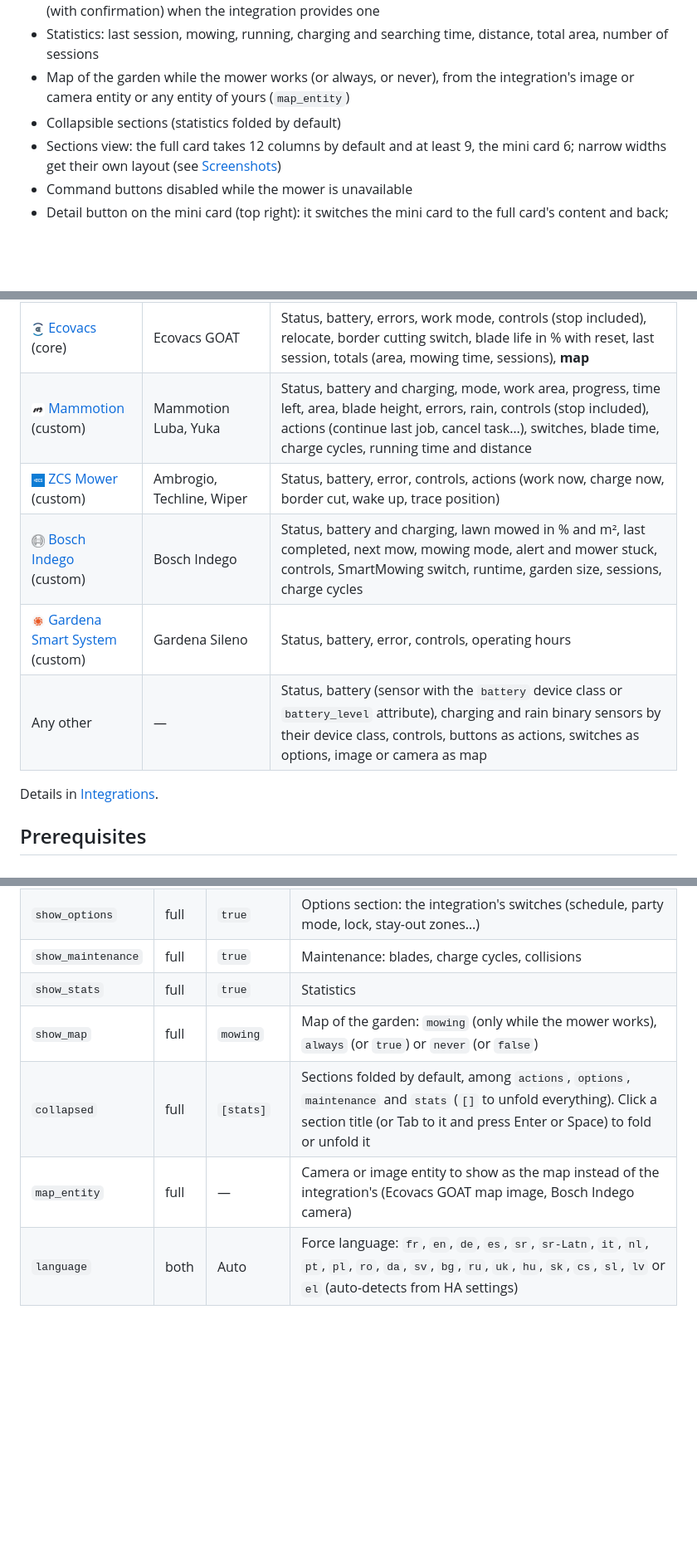
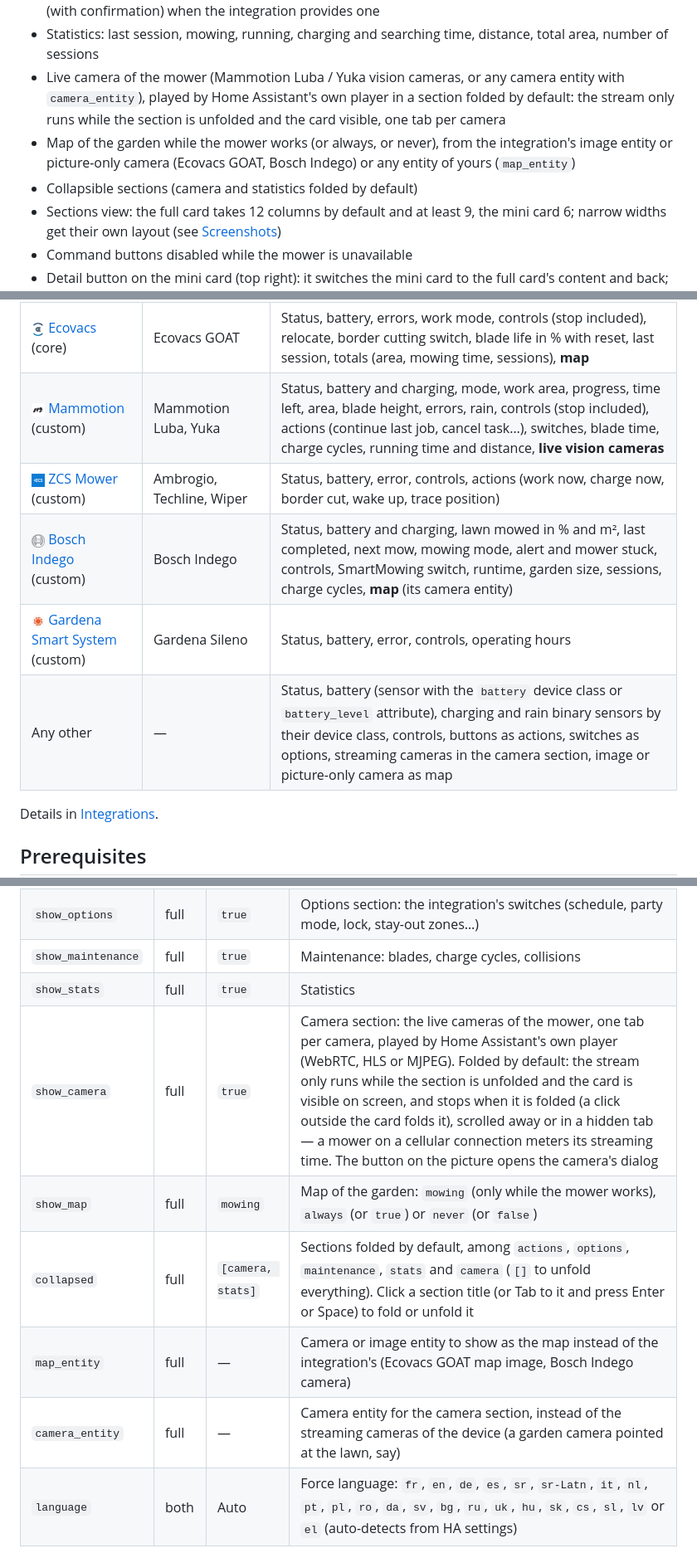
Before and after one commit to juju35/ha-mower-card, a Markdown page: README.md, 3 parts joined by grey strips. Shown at 83% size. Rendered like a GitHub page; blank space fills up the shorter version.

```diff
--- a/README.md
+++ b/README.md
@@ -48,8 +48,9 @@ The cards work on top of the integrations you already use — [Husqvarna Automow
 - Options: the switches of the integration (schedule, party mode, lock, stay-out zones, border cutting…) as toggles
 - Maintenance: blade usage time or remaining life, battery charge cycles, collisions, with a reset button (with confirmation) when the integration provides one
 - Statistics: last session, mowing, running, charging and searching time, distance, total area, number of sessions
-- Map of the garden while the mower works (or always, or never), from the integration's image or camera entity or any entity of yours (`map_entity`)
-- Collapsible sections (statistics folded by default)
+- Live camera of the mower (Mammotion Luba / Yuka vision cameras, or any camera entity with `camera_entity`), played by Home Assistant's own player in a section folded by default: the stream only runs while the section is unfolded and the card visible, one tab per camera
+- Map of the garden while the mower works (or always, or never), from the integration's image entity or picture-only camera (Ecovacs GOAT, Bosch Indego) or any entity of yours (`map_entity`)
+- Collapsible sections (camera and statistics folded by default)
 - Sections view: the full card takes 12 columns by default and at least 9, the mini card 6; narrow widths get their own layout (see [Screenshots](#screenshots))
 - Command buttons disabled while the mower is unavailable
 - Detail button on the mini card (top right): it switches the mini card to the full card's content and back; a click anywhere outside the card brings the compact view back
@@ -65,11 +66,11 @@ The cards work on top of the integrations you already use — [Husqvarna Automow
 | <img src="https://raw.githubusercontent.com/juju35/ha-mower-card/main/images/husqvarna.png" alt="" width="16"> [Husqvarna Automower](https://www.home-assistant.io/integrations/husqvarna_automower/) (core) | Husqvarna Automower | Status, battery and charging, next start, restricted reason, mode, work area and its progress, cutting height, headlights, errors, controls, confirm error, schedule and stay-out zone switches, blade usage time with reset, charge cycles, collisions, totals (mowing, running, charging, searching time, distance) |
 | <img src="https://raw.githubusercontent.com/juju35/ha-mower-card/main/images/landroid.png" alt="" width="16"> [Landroid Cloud](https://github.com/MTrab/landroid_cloud) (custom) | Worx Landroid, Kress, Landxcape, Ferrex | Status (edge cut, zoning, rain delay…), battery and charging, next schedule, daily progress, zone, cutting height, errors, rain sensor and rain delay, controls, edge cut, schedule / party mode / lock switches, blade time and charge cycles with reset, running time and distance |
 | <img src="https://raw.githubusercontent.com/juju35/ha-mower-card/main/images/ecovacs.png" alt="" width="16"> [Ecovacs](https://www.home-assistant.io/integrations/ecovacs/) (core) | Ecovacs GOAT | Status, battery, errors, work mode, controls (stop included), relocate, border cutting switch, blade life in % with reset, last session, totals (area, mowing time, sessions), **map** |
-| <img src="https://raw.githubusercontent.com/juju35/ha-mower-card/main/images/mammotion.png" alt="" width="16"> [Mammotion](https://github.com/mikey0000/Mammotion-HA) (custom) | Mammotion Luba, Yuka | Status, battery and charging, mode, work area, progress, time left, area, blade height, errors, rain, controls (stop included), actions (continue last job, cancel task…), switches, blade time, charge cycles, running time and distance |
+| <img src="https://raw.githubusercontent.com/juju35/ha-mower-card/main/images/mammotion.png" alt="" width="16"> [Mammotion](https://github.com/mikey0000/Mammotion-HA) (custom) | Mammotion Luba, Yuka | Status, battery and charging, mode, work area, progress, time left, area, blade height, errors, rain, controls (stop included), actions (continue last job, cancel task…), switches, blade time, charge cycles, running time and distance, **live vision cameras** |
 | <img src="https://raw.githubusercontent.com/juju35/ha-mower-card/main/images/zcs.png" alt="" width="16"> [ZCS Mower](https://github.com/ufozone/ha-zcs-mower) (custom) | Ambrogio, Techline, Wiper | Status, battery, error, controls, actions (work now, charge now, border cut, wake up, trace position) |
-| <img src="https://raw.githubusercontent.com/juju35/ha-mower-card/main/images/indego.png" alt="" width="16"> [Bosch Indego](https://github.com/jm-73/indego) (custom) | Bosch Indego | Status, battery and charging, lawn mowed in % and m², last completed, next mow, mowing mode, alert and mower stuck, controls, SmartMowing switch, runtime, garden size, sessions, charge cycles |
+| <img src="https://raw.githubusercontent.com/juju35/ha-mower-card/main/images/indego.png" alt="" width="16"> [Bosch Indego](https://github.com/jm-73/indego) (custom) | Bosch Indego | Status, battery and charging, lawn mowed in % and m², last completed, next mow, mowing mode, alert and mower stuck, controls, SmartMowing switch, runtime, garden size, sessions, charge cycles, **map** (its camera entity) |
 | <img src="https://raw.githubusercontent.com/juju35/ha-mower-card/main/images/gardena.png" alt="" width="16"> [Gardena Smart System](https://github.com/py-smart-gardena/hass-gardena-smart-system) (custom) | Gardena Sileno | Status, battery, error, controls, operating hours |
-| Any other | — | Status, battery (sensor with the `battery` device class or `battery_level` attribute), charging and rain binary sensors by their device class, controls, buttons as actions, switches as options, image or camera as map |
+| Any other | — | Status, battery (sensor with the `battery` device class or `battery_level` attribute), charging and rain binary sensors by their device class, controls, buttons as actions, switches as options, streaming cameras in the camera section, image or picture-only camera as map |
 
 Details in [Integrations](#integrations).
 
@@ -169,9 +173,11 @@ zoom: true                    # detail button at the top right
 | `show_options` | full | `true` | Options section: the integration's switches (schedule, party mode, lock, stay-out zones…) |
 | `show_maintenance` | full | `true` | Maintenance: blades, charge cycles, collisions |
 | `show_stats` | full | `true` | Statistics |
+| `show_camera` | full | `true` | Camera section: the live cameras of the mower, one tab per camera, played by Home Assistant's own player (WebRTC, HLS or MJPEG). Folded by default: the stream only runs while the section is unfolded and the card is visible on screen, and stops when it is folded (a click outside the card folds it), scrolled away or in a hidden tab — a mower on a cellular connection meters its streaming time. The button on the picture opens the camera's dialog |
 | `show_map` | full | `mowing` | Map of the garden: `mowing` (only while the mower works), `always` (or `true`) or `never` (or `false`) |
-| `collapsed` | full | `[stats]` | Sections folded by default, among `actions`, `options`, `maintenance` and `stats` (`[]` to unfold everything). Click a section title (or Tab to it and press Enter or Space) to fold or unfold it |
+| `collapsed` | full | `[camera, stats]` | Sections folded by default, among `actions`, `options`, `maintenance`, `stats` and `camera` (`[]` to unfold everything). Click a section title (or Tab to it and press Enter or Space) to fold or unfold it |
 | `map_entity` | full | — | Camera or image entity to show as the map instead of the integration's (Ecovacs GOAT map image, Bosch Indego camera) |
+| `camera_entity` | full | — | Camera entity for the camera section, instead of the streaming cameras of the device (a garden camera pointed at the lawn, say) |
 | `language` | both | Auto | Force language: `fr`, `en`, `de`, `es`, `sr`, `sr-Latn`, `it`, `nl`, `pt`, `pl`, `ro`, `da`, `sv`, `bg`, `ru`, `uk`, `hu`, `sk`, `cs`, `sl`, `lv` or `el` (auto-detects from HA settings) |
 
 ## Screenshots
```
Also changed, not shown: other parts of README.md (+15 -0 lines), CHANGELOG.md (+6 -0 lines), screenshots/card-camera-light.png (added), screenshots/card-camera.png (added), screenshots/card-indego-dark.png, screenshots/card-indego.png, screenshots/card-mammotion-light.png, screenshots/card-mammotion.png, 5 other files.
